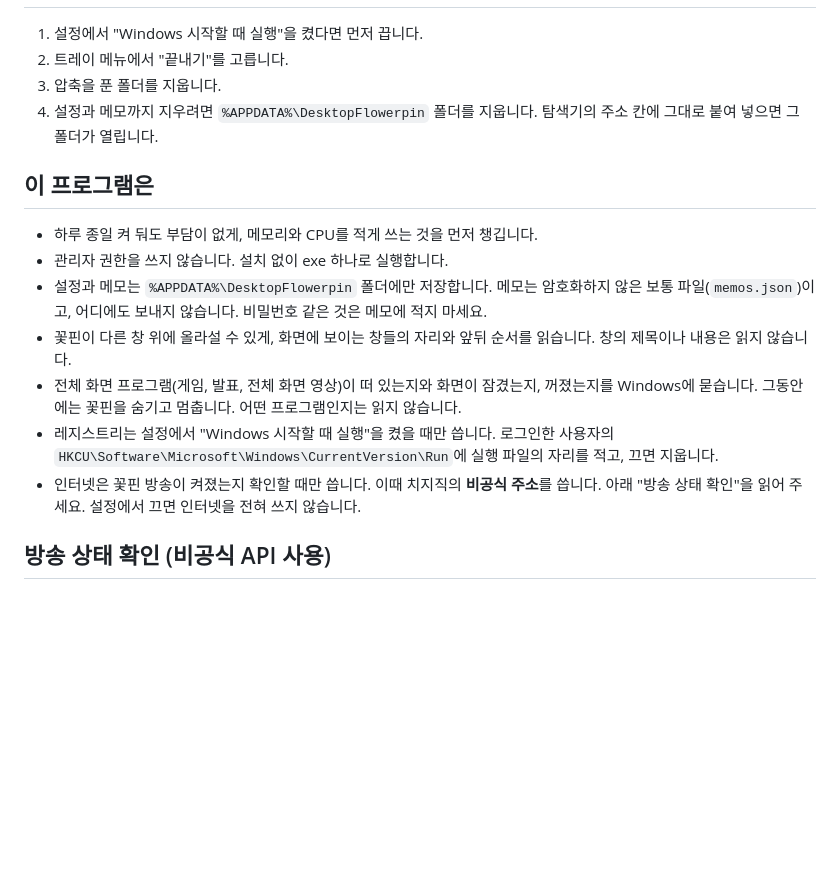
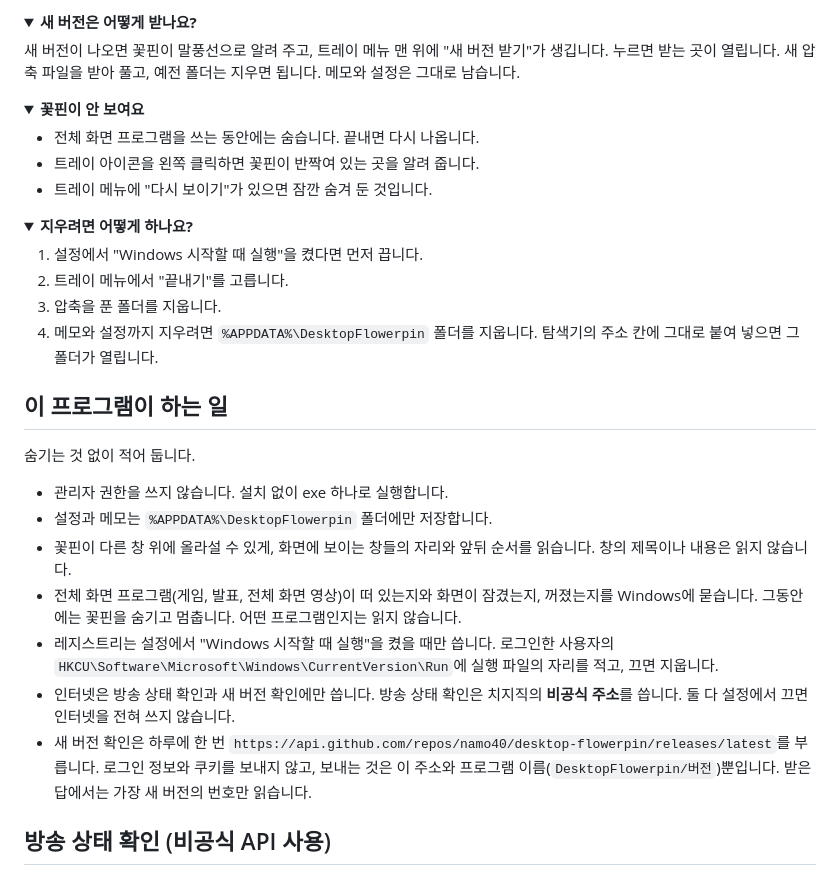
Before and after one commit to namo40/desktop-flowerpin, a Markdown page: README.md, the part around one of its changes. Rendered like a GitHub page; folded sections open; blank space fills up the shorter version.

```diff
--- a/README.md
+++ b/README.md
@@ -27,18 +91,40 @@
+<details>
+<summary><b>새 버전은 어떻게 받나요?</b></summary>
+
+새 버전이 나오면 꽃핀이 말풍선으로 알려 주고, 트레이 메뉴 맨 위에 "새 버전 받기"가 생깁니다. 누르면 받는 곳이 열립니다. 새 압축 파일을 받아 풀고, 예전 폴더는 지우면 됩니다. 메모와 설정은 그대로 남습니다.
+
+</details>
+
+<details>
+<summary><b>꽃핀이 안 보여요</b></summary>
+
+- 전체 화면 프로그램을 쓰는 동안에는 숨습니다. 끝내면 다시 나옵니다.
+- 트레이 아이콘을 왼쪽 클릭하면 꽃핀이 반짝여 있는 곳을 알려 줍니다.
+- 트레이 메뉴에 "다시 보이기"가 있으면 잠깐 숨겨 둔 것입니다.
+
+</details>
+
+<details>
+<summary><b>지우려면 어떻게 하나요?</b></summary>
 
 1. 설정에서 "Windows 시작할 때 실행"을 켰다면 먼저 끕니다.
 2. 트레이 메뉴에서 "끝내기"를 고릅니다.
 3. 압축을 푼 폴더를 지웁니다.
-4. 설정과 메모까지 지우려면 `%APPDATA%\DesktopFlowerpin` 폴더를 지웁니다. 탐색기의 주소 칸에 그대로 붙여 넣으면 그 폴더가 열립니다.
+4. 메모와 설정까지 지우려면 `%APPDATA%\DesktopFlowerpin` 폴더를 지웁니다. 탐색기의 주소 칸에 그대로 붙여 넣으면 그 폴더가 열립니다.
 
-## 이 프로그램은
+</details>
 
-- 하루 종일 켜 둬도 부담이 없게, 메모리와 CPU를 적게 쓰는 것을 먼저 챙깁니다.
+## 이 프로그램이 하는 일
+
+숨기는 것 없이 적어 둡니다.
+
 - 관리자 권한을 쓰지 않습니다. 설치 없이 exe 하나로 실행합니다.
-- 설정과 메모는 `%APPDATA%\DesktopFlowerpin` 폴더에만 저장합니다. 메모는 암호화하지 않은 보통 파일(`memos.json`)이고, 어디에도 보내지 않습니다. 비밀번호 같은 것은 메모에 적지 마세요.
+- 설정과 메모는 `%APPDATA%\DesktopFlowerpin` 폴더에만 저장합니다.
 - 꽃핀이 다른 창 위에 올라설 수 있게, 화면에 보이는 창들의 자리와 앞뒤 순서를 읽습니다. 창의 제목이나 내용은 읽지 않습니다.
 - 전체 화면 프로그램(게임, 발표, 전체 화면 영상)이 떠 있는지와 화면이 잠겼는지, 꺼졌는지를 Windows에 묻습니다. 그동안에는 꽃핀을 숨기고 멈춥니다. 어떤 프로그램인지는 읽지 않습니다.
 - 레지스트리는 설정에서 "Windows 시작할 때 실행"을 켰을 때만 씁니다. 로그인한 사용자의 `HKCU\Software\Microsoft\Windows\CurrentVersion\Run`에 실행 파일의 자리를 적고, 끄면 지웁니다.
-- 인터넷은 꽃핀 방송이 켜졌는지 확인할 때만 씁니다. 이때 치지직의 **비공식 주소**를 씁니다. 아래 "방송 상태 확인"을 읽어 주세요. 설정에서 끄면 인터넷을 전혀 쓰지 않습니다.
+- 인터넷은 방송 상태 확인과 새 버전 확인에만 씁니다. 방송 상태 확인은 치지직의 **비공식 주소**를 씁니다. 둘 다 설정에서 끄면 인터넷을 전혀 쓰지 않습니다.
+- 새 버전 확인은 하루에 한 번 `https://api.github.com/repos/namo40/desktop-flowerpin/releases/latest`를 부릅니다. 로그인 정보와 쿠키를 보내지 않고, 보내는 것은 이 주소와 프로그램 이름(`DesktopFlowerpin/버전`)뿐입니다. 받은 답에서는 가장 새 버전의 번호만 읽습니다.
 
 ## 방송 상태 확인 (비공식 API 사용)
 
```
Also changed, not shown: other parts of README.md (+85 -77 lines), LICENSE-ASSETS.md (+6 -0 lines), docs/BUILD.md (added, +60 -0 lines), docs/images/buttons.png (added), docs/images/desktop.png (added), docs/images/hello.png (added), 2 other files.
